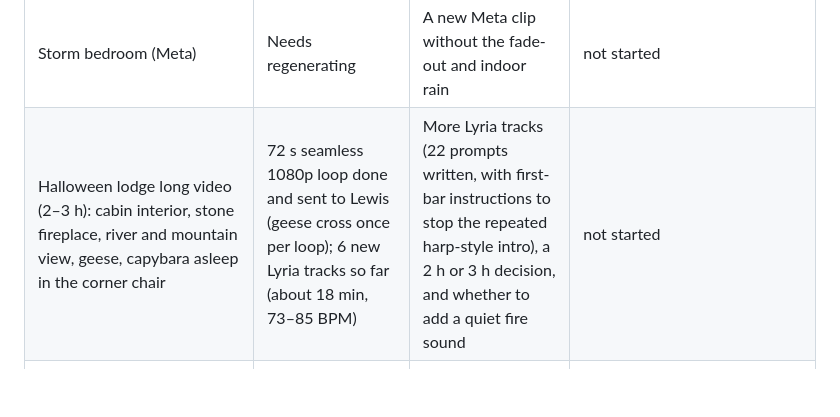
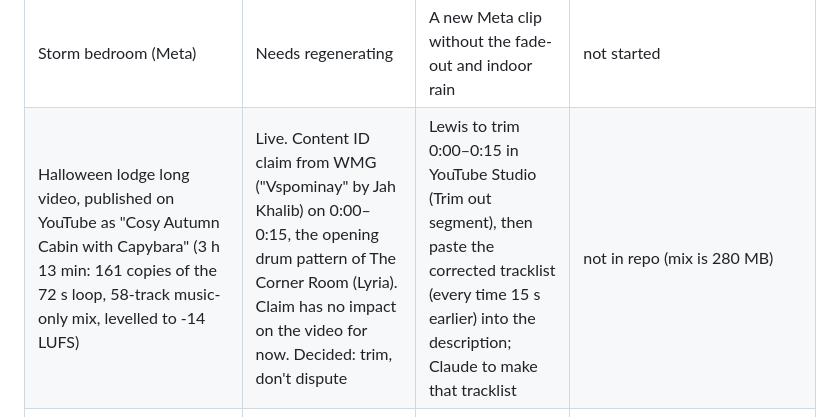
Before and after one commit to lewisjakewhite26/C4comp, a Markdown page: PLAYBOOK.md, the part around the change. Drawn GitHub-style; blank space fills up the shorter version.

Commit message:
Playbook: Halloween lodge video live; trim the claimed first 15 s
Co-Authored-By: Claude Opus 5.5 <noreply@anthropic.com>
Claude-Session: https://claude.ai/code/session_01USQtq837HAofTsiEgQzbLD

```diff
--- a/PLAYBOOK.md
+++ b/PLAYBOOK.md
@@ -55,7 +55,7 @@ cd C4comp && git sparse-checkout set <folder>
 | Rain video | Idea | A real rain recording | rain-house-loop |
 | Cosy cat-on-cushion Short (Gemini clip) | Candidate | Lewis's go-ahead; needs a tall reframe and a hook | not started |
 | Storm bedroom (Meta) | Needs regenerating | A new Meta clip without the fade-out and indoor rain | not started |
-| Halloween lodge long video (2–3 h): cabin interior, stone fireplace, river and mountain view, geese, capybara asleep in the corner chair | 72 s seamless 1080p loop done and sent to Lewis (geese cross once per loop); 6 new Lyria tracks so far (about 18 min, 73–85 BPM) | More Lyria tracks (22 prompts written, with first-bar instructions to stop the repeated harp-style intro), a 2 h or 3 h decision, and whether to add a quiet fire sound | not started |
+| Halloween lodge long video, published on YouTube as "Cosy Autumn Cabin with Capybara" (3 h 13 min: 161 copies of the 72 s loop, 58-track music-only mix, levelled to -14 LUFS) | Live. Content ID claim from WMG ("Vspominay" by Jah Khalib) on 0:00–0:15, the opening drum pattern of The Corner Room (Lyria). Claim has no impact on the video for now. Decided: trim, don't dispute | Lewis to trim 0:00–0:15 in YouTube Studio (Trim out segment), then paste the corrected tracklist (every time 15 s earlier) into the description; Claude to make that tracklist | not in repo (mix is 280 MB) |
 | Capybara infinite zoom loop (pond → dewdrop → mug → coffee drop → pond) | PAUSED. Flow keyframe plan and prompts written | Lewis making the K2–K4 keyframes in Flow | refs/ideas/capy_zoom_loop.md |
 | Music visualiser videos: Lewis liked the visualiser on Lyria's "The Corner Room" video (a dotted particle diamond on black that pulses and morphs with the music). Idea: simple music-led visualiser videos for the lofi tracks | Idea | Lewis choosing when to build | not started |
 
```
